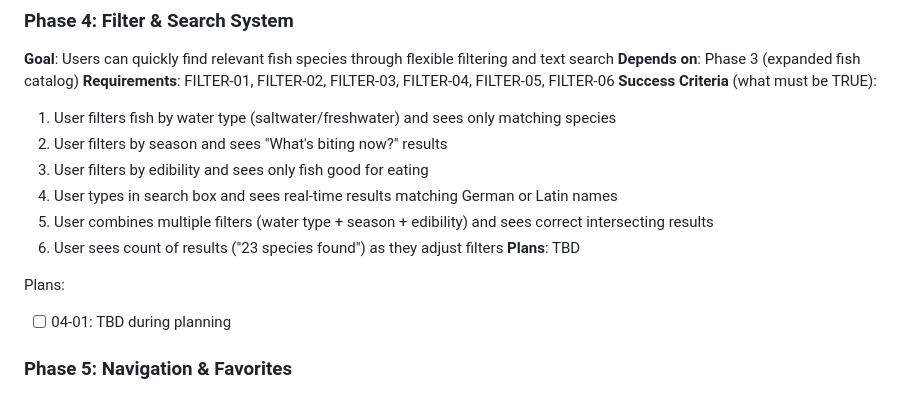
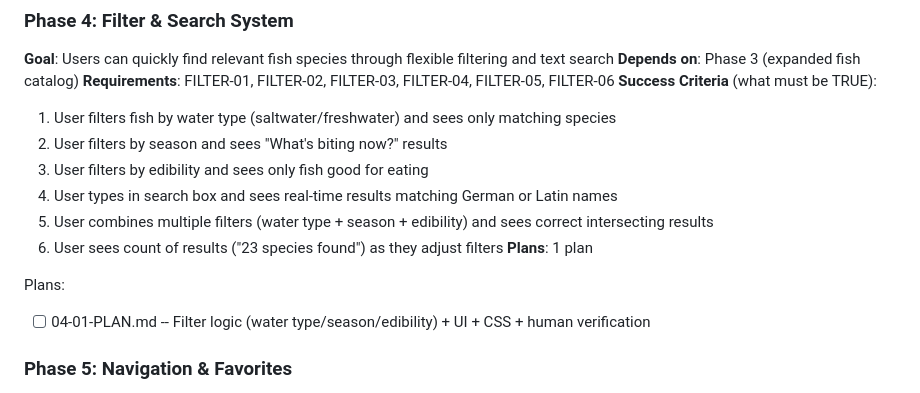
Before and after one commit to Lucas9686/fishcast, a Markdown page: .planning/ROADMAP.md, the part around the change. Rendered like a GitHub page.

Commit message:
docs(04-filter-search-system): create phase plan
Co-Authored-By: Claude Opus 4.6 <noreply@anthropic.com>

```diff
--- a/.planning/ROADMAP.md
+++ b/.planning/ROADMAP.md
@@ -84,10 +84,10 @@ Plans:
   4. User types in search box and sees real-time results matching German or Latin names
   5. User combines multiple filters (water type + season + edibility) and sees correct intersecting results
   6. User sees count of results ("23 species found") as they adjust filters
-**Plans**: TBD
+**Plans**: 1 plan
 
 Plans:
-- [ ] 04-01: TBD during planning
+- [ ] 04-01-PLAN.md -- Filter logic (water type/season/edibility) + UI + CSS + human verification
 
 ### Phase 5: Navigation & Favorites
 **Goal**: Users can navigate efficiently between Weather/Fish/Favorites tabs and save favorite fish for quick access
```
Also changed, not shown: 1 other file.
